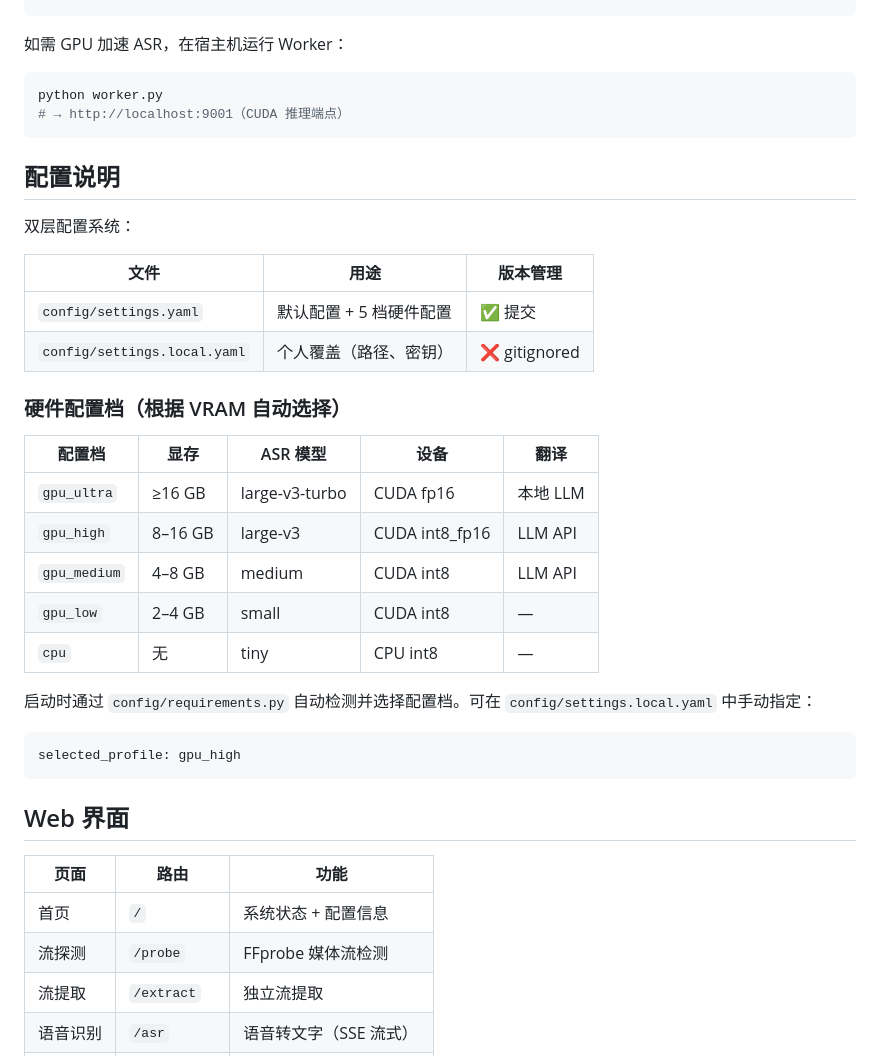
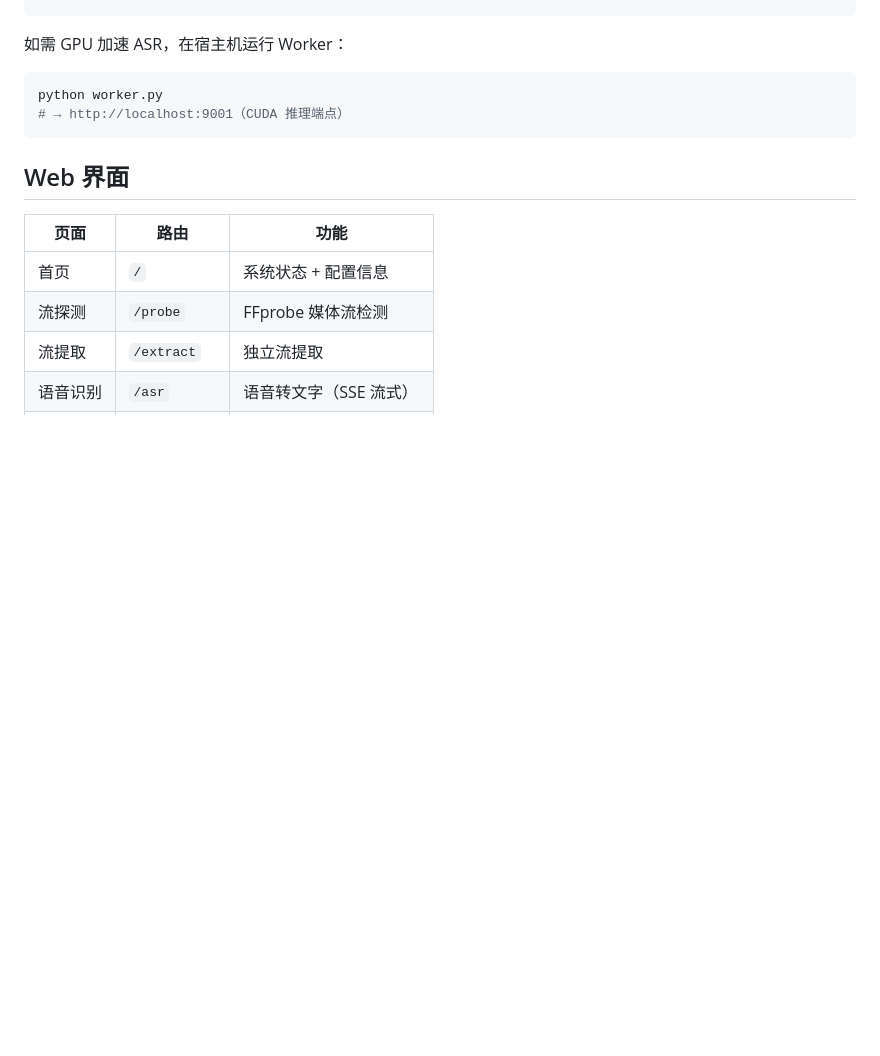
Before and after one commit to kigyiOhw/video-localizer, a Markdown page: README.md, the part around one of its changes. Drawn GitHub-style; blank space fills up the shorter version.

````diff
--- a/README.md
+++ b/README.md
@@ -299,31 +274,6 @@ python worker.py
 # → http://localhost:9001（CUDA 推理端点）
 ```
 
-## 配置说明
-
-双层配置系统：
-
-| 文件 | 用途 | 版本管理 |
-|------|------|----------|
-| `config/settings.yaml` | 默认配置 + 5 档硬件配置 | ✅ 提交 |
-| `config/settings.local.yaml` | 个人覆盖（路径、密钥） | ❌ gitignored |
-
-### 硬件配置档（根据 VRAM 自动选择）
-
-| 配置档 | 显存 | ASR 模型 | 设备 | 翻译 |
-|--------|------|----------|------|------|
-| `gpu_ultra` | ≥16 GB | large-v3-turbo | CUDA fp16 | 本地 LLM |
-| `gpu_high` | 8–16 GB | large-v3 | CUDA int8_fp16 | LLM API |
-| `gpu_medium` | 4–8 GB | medium | CUDA int8 | LLM API |
-| `gpu_low` | 2–4 GB | small | CUDA int8 | — |
-| `cpu` | 无 | tiny | CPU int8 | — |
-
-启动时通过 `config/requirements.py` 自动检测并选择配置档。可在 `config/settings.local.yaml` 中手动指定：
-
-```yaml
-selected_profile: gpu_high
-```
-
 ## Web 界面
 
 | 页面 | 路由 | 功能 |
````
Also changed, not shown: other parts of README.md (+0 -25 lines).
